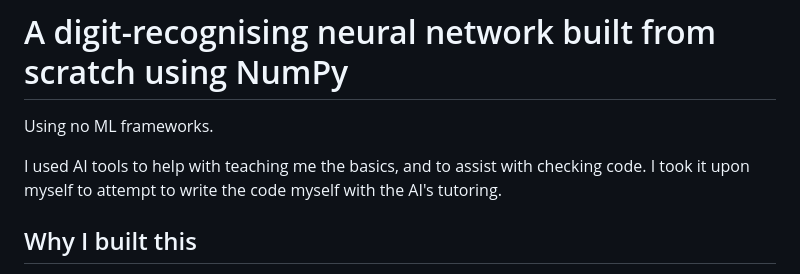
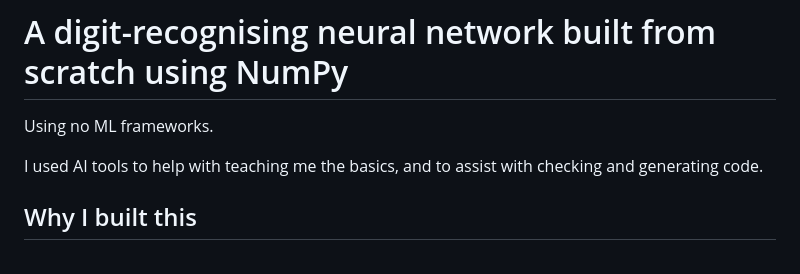
Before and after one commit to tomvangasse/neural-net, a Markdown page: README.md, the part around the change. GitHub-like rendering.

Commit message:
Clarify AI tools' role in code assistance
Updated text to clarify the role of AI tools in code generation.

```diff
--- a/README.md
+++ b/README.md
@@ -1,7 +1,7 @@
 # A digit-recognising neural network built from scratch using NumPy
 Using no ML frameworks.
 
-I used AI tools to help with teaching me the basics, and to assist with checking code. I took it upon myself to attempt to write the code myself with the AI's tutoring.
+I used AI tools to help with teaching me the basics, and to assist with checking and generating code.
 
 ## Why I built this
 I built this to teach myself how simple neural networks actually work under all the abstraction of modern ML frameworks. I also took this project to learn how to make effective use of AI coding assistants.
```
